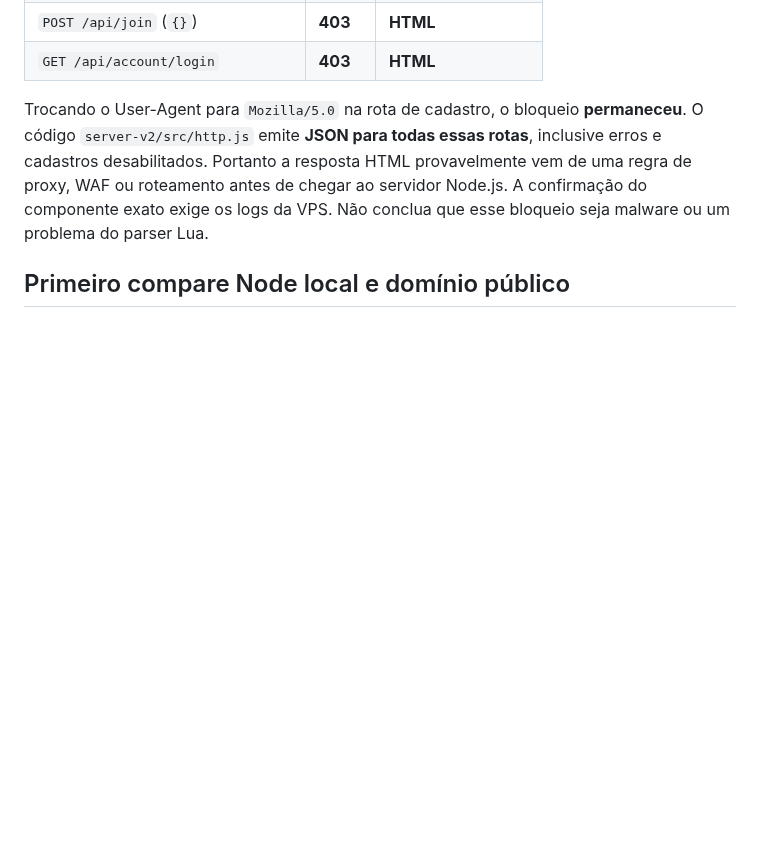
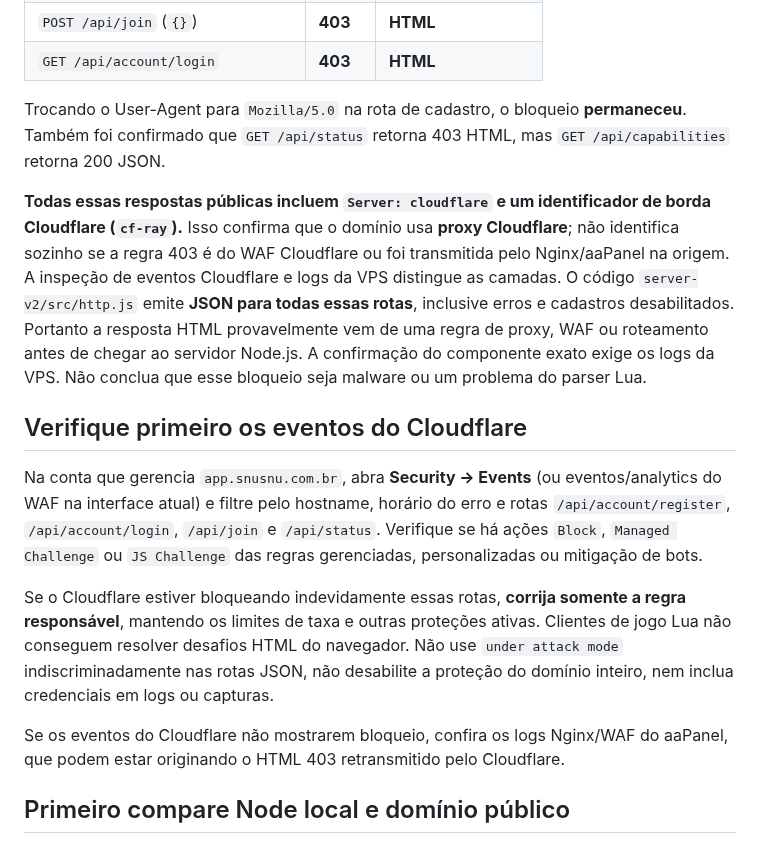
Before and after one commit to SrTristeSad/Moo-Quest, a Markdown page: server-v2/docs/PROXY-AAPANEL-403-API.md, the part around the change. Drawn GitHub-style; blank space fills up the shorter version.

Commit message:
docs(aapanel): distinguish Cloudflare edge WAF from origin Nginx 403 and give scoped remediation

```diff
--- a/server-v2/docs/PROXY-AAPANEL-403-API.md
+++ b/server-v2/docs/PROXY-AAPANEL-403-API.md
@@ -19,13 +19,44 @@ pelo cliente, enviando apenas dados JSON vazios (sem login/senha):
 | `GET /api/account/login` | **403** | **HTML** |
 
 Trocando o User-Agent para `Mozilla/5.0` na rota de cadastro,
-o bloqueio **permaneceu**. O código `server-v2/src/http.js` emite
+o bloqueio **permaneceu**. Também foi confirmado que
+`GET /api/status` retorna 403 HTML, mas
+`GET /api/capabilities` retorna 200 JSON.
+
+**Todas essas respostas públicas incluem `Server: cloudflare` e
+um identificador de borda Cloudflare (`cf-ray`).**
+Isso confirma que o domínio usa **proxy Cloudflare**; não identifica
+sozinho se a regra 403 é do WAF Cloudflare ou foi transmitida pelo
+Nginx/aaPanel na origem. A inspeção de eventos Cloudflare e logs
+da VPS distingue as camadas. O código `server-v2/src/http.js` emite
 **JSON para todas essas rotas**, inclusive erros e cadastros
 desabilitados. Portanto a resposta HTML provavelmente vem
 de uma regra de proxy, WAF ou roteamento antes de chegar ao
 servidor Node.js. A confirmação do componente exato exige os
 logs da VPS. Não conclua que esse bloqueio seja malware ou
 um problema do parser Lua.
+
+## Verifique primeiro os eventos do Cloudflare
+
+Na conta que gerencia `app.snusnu.com.br`, abra
+**Security → Events** (ou eventos/analytics do WAF na interface
+atual) e filtre pelo hostname, horário do erro e rotas
+`/api/account/register`, `/api/account/login`,
+`/api/join` e `/api/status`. Verifique se há ações
+`Block`, `Managed Challenge` ou `JS Challenge`
+das regras gerenciadas, personalizadas ou mitigação de bots.
+
+Se o Cloudflare estiver bloqueando indevidamente essas rotas,
+**corrija somente a regra responsável**, mantendo os limites de
+taxa e outras proteções ativas. Clientes de jogo Lua não
+conseguem resolver desafios HTML do navegador. Não use
+`under attack mode` indiscriminadamente nas rotas JSON,
+não desabilite a proteção do domínio inteiro, nem inclua
+credenciais em logs ou capturas.
+
+Se os eventos do Cloudflare não mostrarem bloqueio, confira
+os logs Nginx/WAF do aaPanel, que podem estar originando
+o HTML 403 retransmitido pelo Cloudflare.
 
 ## Primeiro compare Node local e domínio público
 
```
